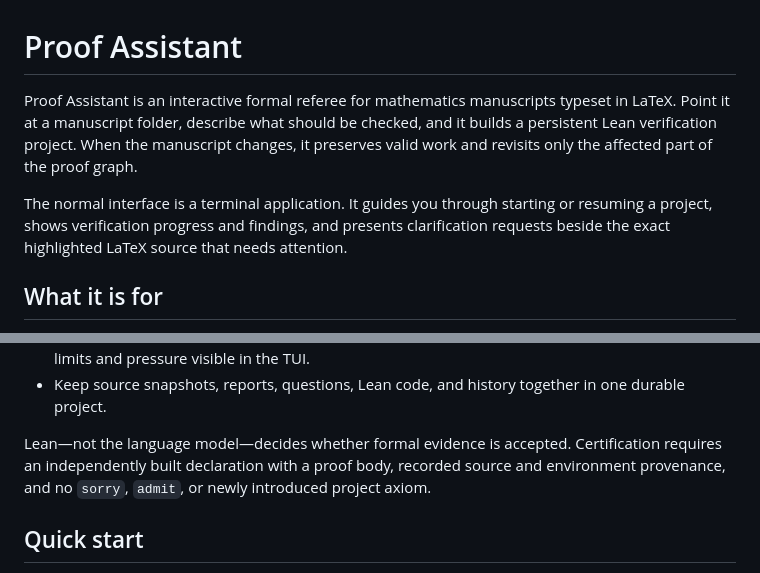
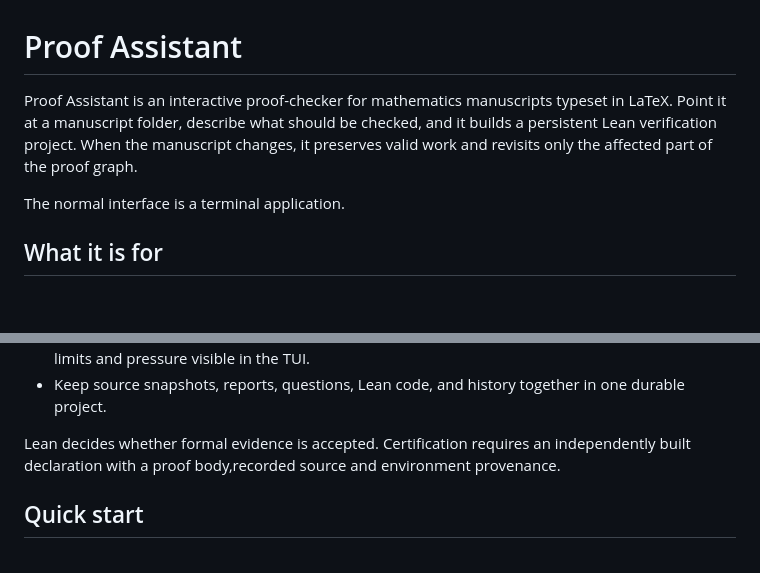
Before and after one commit to vitskov/proof-assistant, a Markdown page: README.md, 2 parts joined by grey strips. Rendered like a GitHub page; blank space fills up the shorter version.

Commit message:
Refine README description and interface details
Updated wording for clarity and conciseness in the README.

```diff
--- a/README.md
+++ b/README.md
@@ -1,14 +1,11 @@
 # Proof Assistant
 
-Proof Assistant is an interactive formal referee for mathematics manuscripts typeset in LaTeX. Point
+Proof Assistant is an interactive proof-checker for mathematics manuscripts typeset in LaTeX. Point
 it at a manuscript folder, describe what should be checked, and it builds a
 persistent Lean verification project. When the manuscript changes, it preserves
 valid work and revisits only the affected part of the proof graph.
 
-The normal interface is a terminal application. It guides you through starting
-or resuming a project, shows verification progress and findings, and presents
-clarification requests beside the exact highlighted LaTeX source that needs
-attention.
+The normal interface is a terminal application.
 
 ## What it is for
 
@@ -24,10 +21,7 @@ attention.
 - Keep source snapshots, reports, questions, Lean code, and history together in
   one durable project.
 
-Lean—not the language model—decides whether formal evidence is accepted.
-Certification requires an independently built declaration with a proof body,
-recorded source and environment provenance, and no `sorry`, `admit`, or newly
-introduced project axiom.
+Lean decides whether formal evidence is accepted. Certification requires an independently built declaration with a proof body,recorded source and environment provenance.
 
 ## Quick start
 
```
